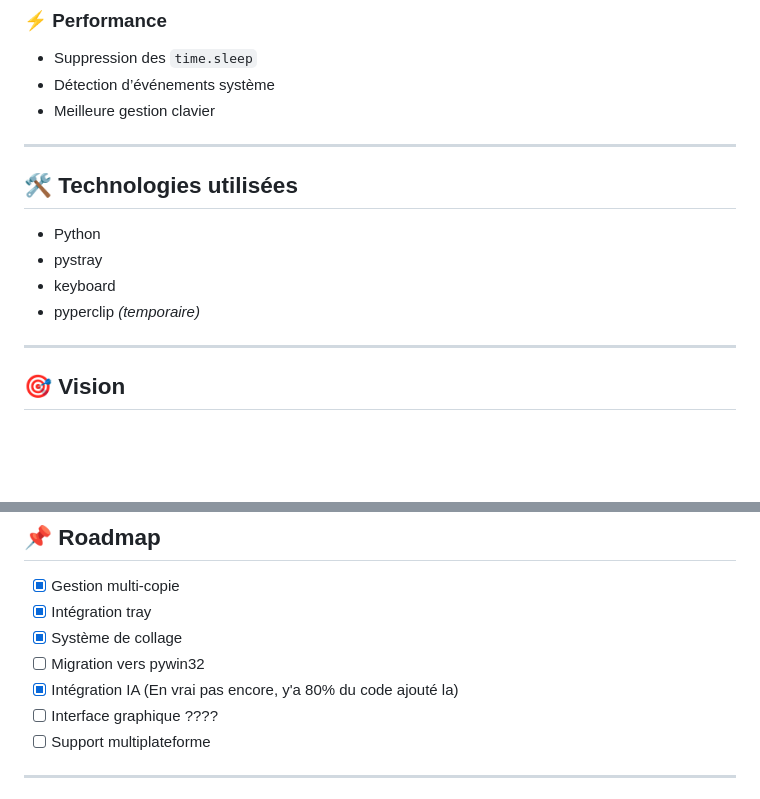
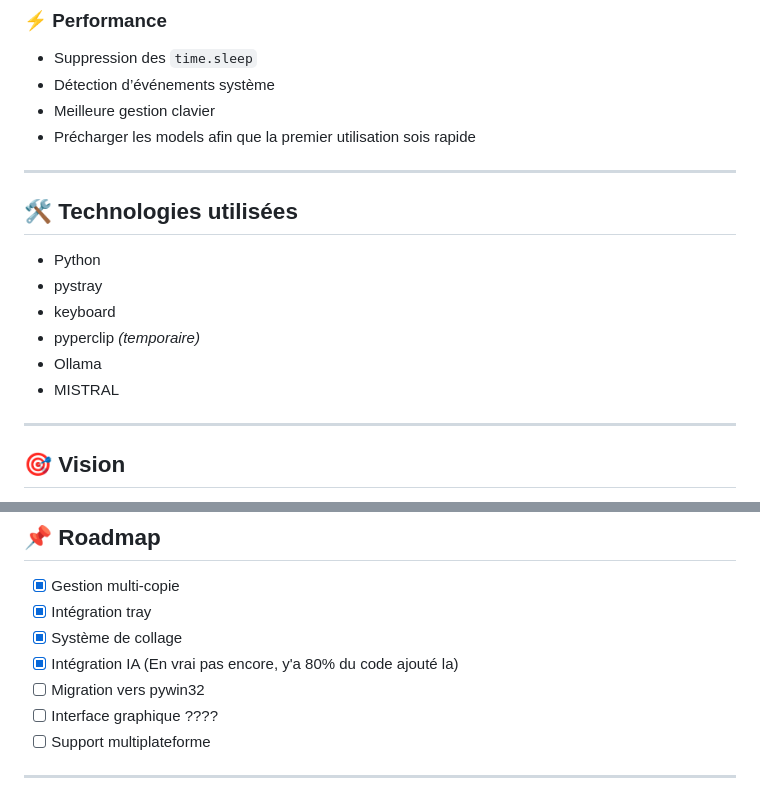
Before and after one commit to Nuxhi/SmartClipboard-IA, a Markdown page: README.md, 2 parts joined by grey strips. Rendered like a GitHub page; blank space fills up the shorter version.

```diff
--- a/README.md
+++ b/README.md
@@ -139,6 +145,7 @@ Un assistant IA sera intégré pour :
 - Suppression des `time.sleep`
 - Détection d’événements système
 - Meilleure gestion clavier
+- Précharger les models afin que la premier utilisation sois rapide
 
 ---
 
@@ -148,6 +155,8 @@ Un assistant IA sera intégré pour :
 - pystray
 - keyboard
 - pyperclip _(temporaire)_
+- Ollama
+- MISTRAL
 
 ---
 
@@ -164,8 +173,8 @@ Transformer le presse-papiers en un **outil de productivité avancé** :
 - [x] Gestion multi-copie
 - [x] Intégration tray
 - [x] Système de collage
+- [x] Intégration IA (En vrai pas encore, y'a 80% du code ajouté la)
 - [ ] Migration vers pywin32
-- [X] Intégration IA (En vrai pas encore, y'a 80% du code ajouté la)
 - [ ] Interface graphique ????
 - [ ] Support multiplateforme
 
```
Also changed, not shown: other parts of README.md (+23 -17 lines).
